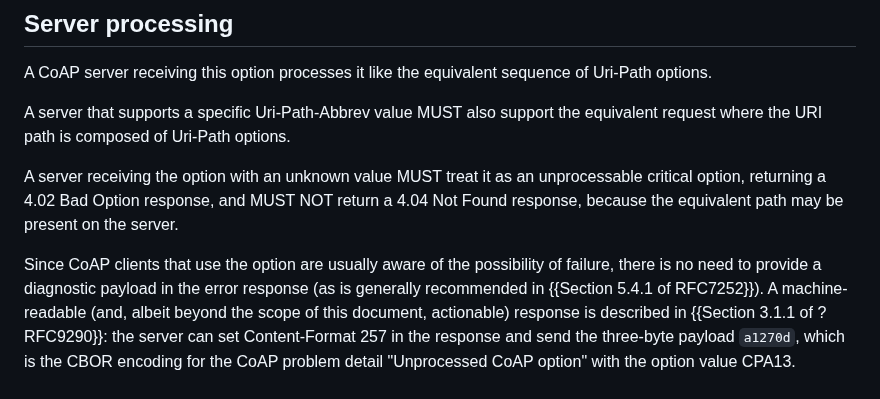
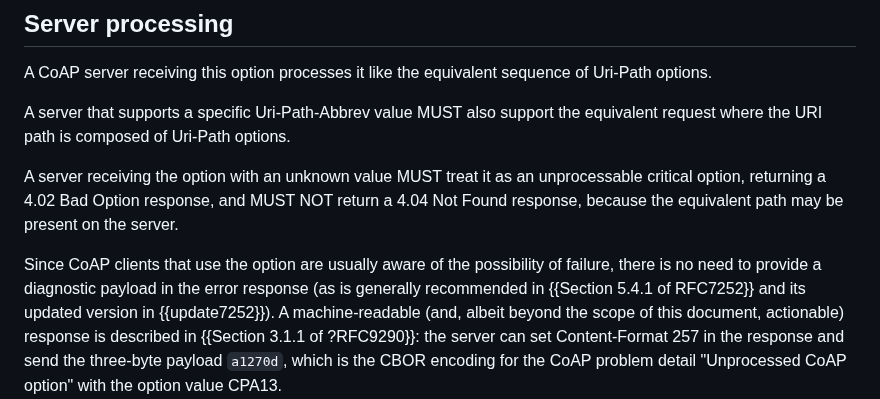
Before and after one commit to core-wg/uri-path-abbrev, a Markdown page: draft-ietf-core-uri-path-abbrev.md, the part around the change. GitHub-like rendering.

Commit message:
No need for diagnostic payload: Acknowledge Appendix A
The previous text pointed only to a just-being-updated section, without
being explicit in that for the concrete case we override the general
recommendation that is upheld in this document.

See-also: https://mailarchive.ietf.org/arch/msg/core/Nmf7nz3VxnmyjPoGyk2NX8z71rY

```diff
--- a/draft-ietf-core-uri-path-abbrev.md
+++ b/draft-ietf-core-uri-path-abbrev.md
@@ -168,7 +168,7 @@ and MUST NOT return a 4.04 Not Found response,
 because the equivalent path may be present on the server.
 
 Since CoAP clients that use the option are usually aware of the possibility of failure,
-there is no need to provide a diagnostic payload in the error response (as is generally recommended in {{Section 5.4.1 of RFC7252}}).
+there is no need to provide a diagnostic payload in the error response (as is generally recommended in {{Section 5.4.1 of RFC7252}} and its updated version in {{update7252}}).
 A machine-readable (and, albeit beyond the scope of this document, actionable) response is described in {{Section 3.1.1 of ?RFC9290}}:
 the server can set Content-Format 257 in the response and send the three-byte payload `a1270d`,
 which is the CBOR encoding for the CoAP problem detail "Unprocessed CoAP option" with the option value CPA13.
```
